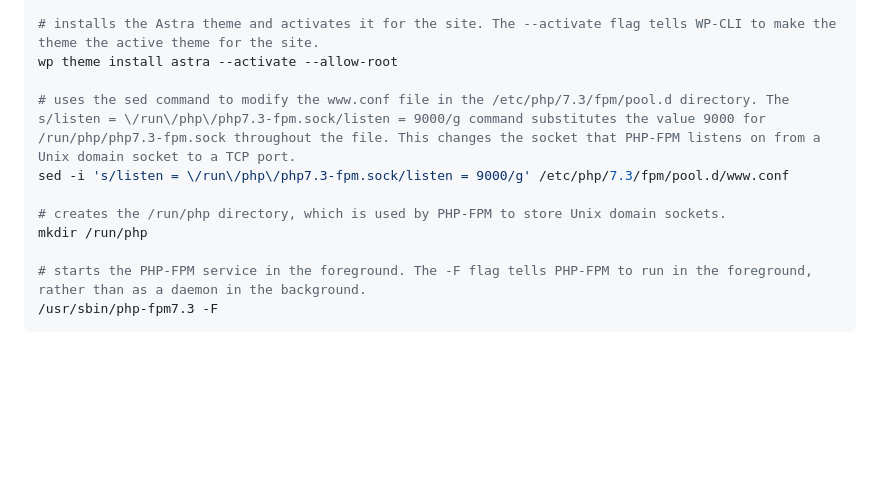
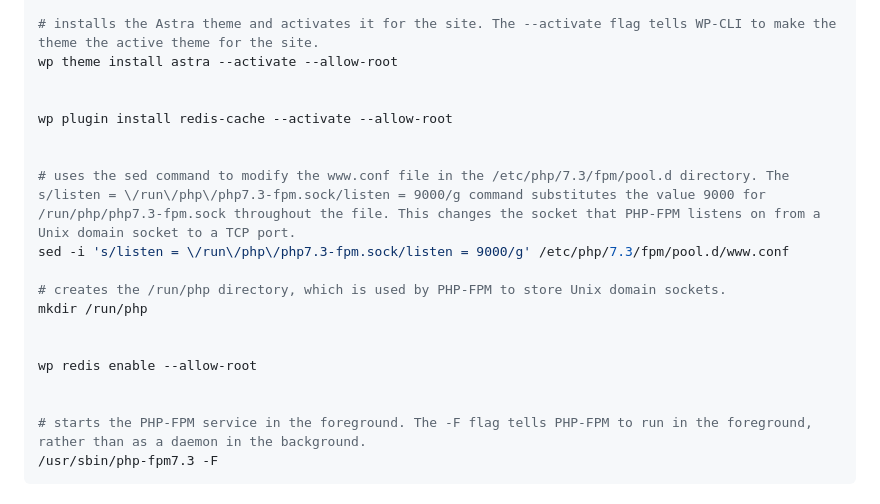
Before and after one commit to Forstman1/inception-42, a Markdown page: README.md, the part around the change. GitHub-like rendering; blank space fills up the shorter version.

```diff
--- a/README.md
+++ b/README.md
@@ -284,11 +284,19 @@ wp user create $WP_USR $WP_EMAIL --role=author --user_pass=$WP_PWD --allow-root
 # installs the Astra theme and activates it for the site. The --activate flag tells WP-CLI to make the theme the active theme for the site.
 wp theme install astra --activate --allow-root
 
+
+wp plugin install redis-cache --activate --allow-root
+
+
 # uses the sed command to modify the www.conf file in the /etc/php/7.3/fpm/pool.d directory. The s/listen = \/run\/php\/php7.3-fpm.sock/listen = 9000/g command substitutes the value 9000 for /run/php/php7.3-fpm.sock throughout the file. This changes the socket that PHP-FPM listens on from a Unix domain socket to a TCP port.
 sed -i 's/listen = \/run\/php\/php7.3-fpm.sock/listen = 9000/g' /etc/php/7.3/fpm/pool.d/www.conf
 
 # creates the /run/php directory, which is used by PHP-FPM to store Unix domain sockets.
 mkdir /run/php
+
+
+wp redis enable --allow-root
+
 
 # starts the PHP-FPM service in the foreground. The -F flag tells PHP-FPM to run in the foreground, rather than as a daemon in the background.
 /usr/sbin/php-fpm7.3 -F
```
